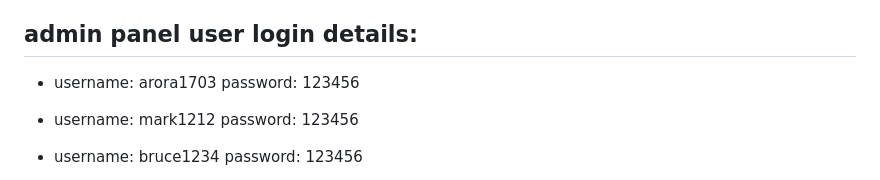
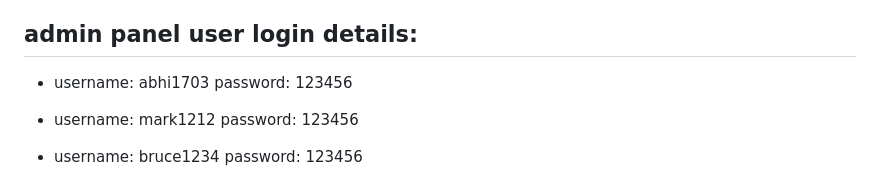
Before and after one commit to arora1703/blog_management, a Markdown page: blog_management/README.md, the part around the change. GitHub-like rendering.

```diff
--- a/blog_management/README.md
+++ b/blog_management/README.md
@@ -19,7 +19,7 @@ To Install the application on to your local machine go throgh the below steps:
 - Ready set Go!!
 
 ## admin panel user login details:
-- username: arora1703  password: 123456
+- username: abhi1703  password: 123456
 
 - username: mark1212 password: 123456
 
```
